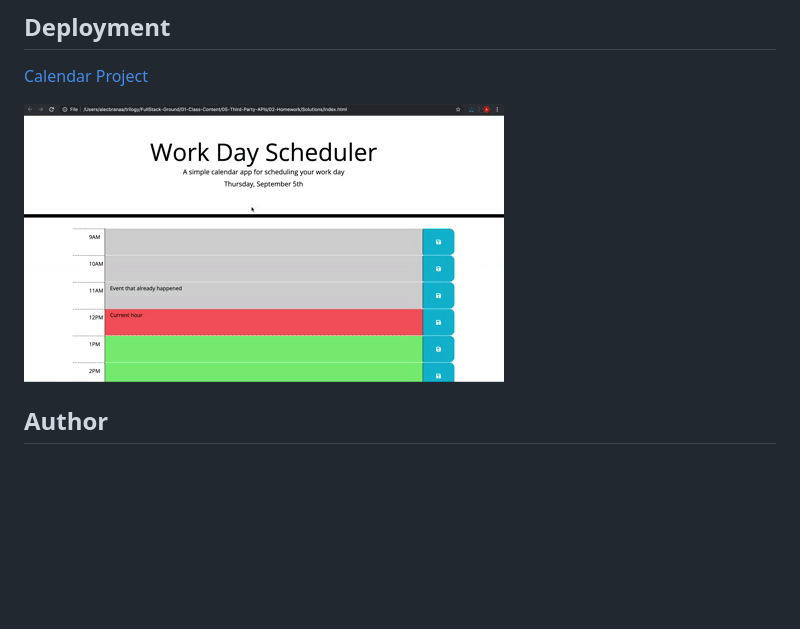
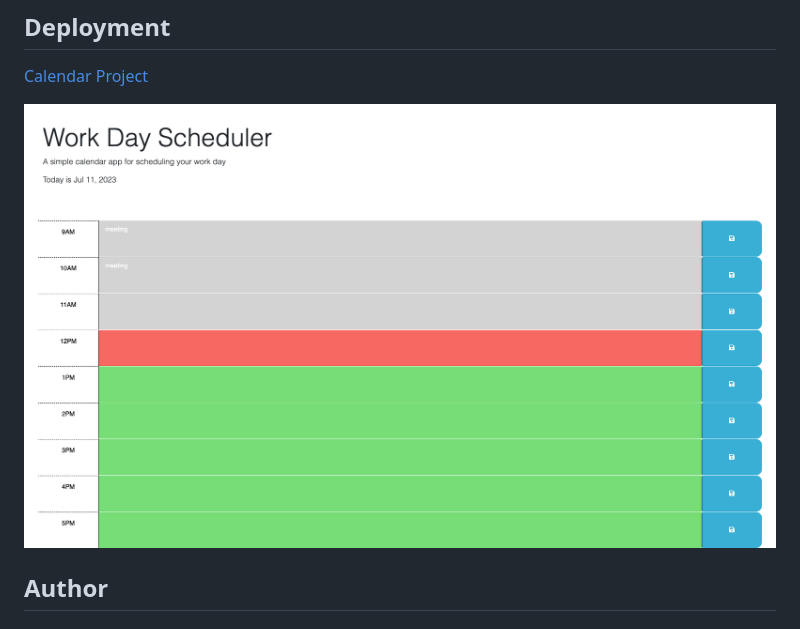
Before and after one commit to elenagurchinskaia/calendar-project, a Markdown page: README.md, the part around the change. Drawn GitHub-style; pictures changed too: assets/images/05-third-party-apis-homework-demo.gif (deleted), assets/images/work-day-scheduler.png (added); blank space fills up the shorter version.

```diff
--- a/README.md
+++ b/README.md
@@ -32,7 +32,7 @@ The user can enter the event, then click the save button for that time block. Th
 
 [Calendar Project](https://elenagurchinskaia.github.io/calendar-project/)
 
-![alt text](./assets/images/05-third-party-apis-homework-demo.gif)
+![alt text](./assets/images/work-day-scheduler.png)
 
 ## Author
 
```
Also changed, not shown: 1 other file.
